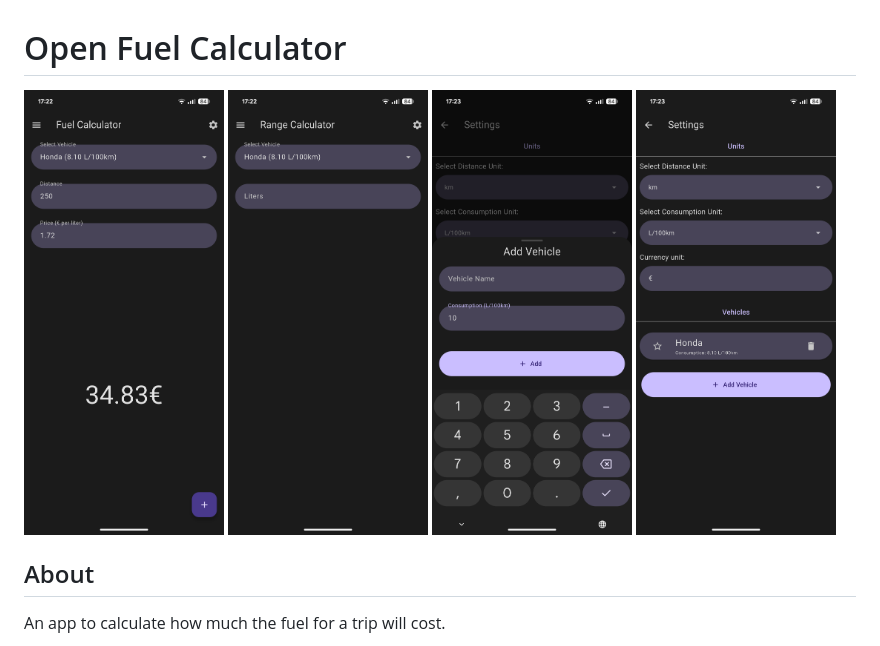
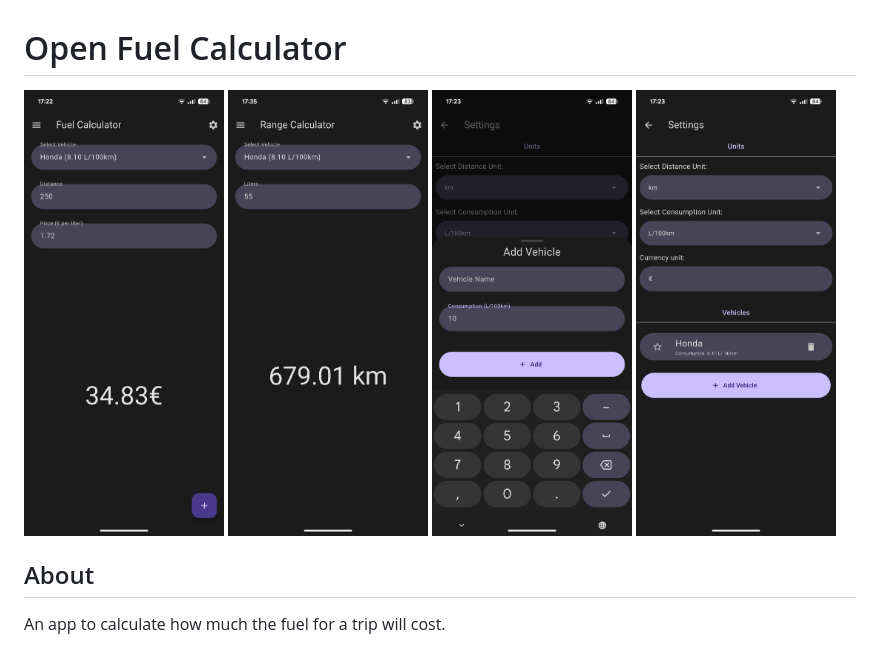
Before and after one commit to Mauznemo/open-fuel-calculator, a Markdown page: README.md, the part around the change. GitHub-like rendering; pictures changed too: docs/img/screenshot_range.png (deleted), docs/img/screenshot_range_2zsAJ.png (added).

Commit message:
docs: fix cached screenshots

```diff
--- a/README.md
+++ b/README.md
@@ -1,10 +1,10 @@
 # Open Fuel Calculator
 
 <div style="display: flex; gap: 10px;">
-  <img src="docs/img/screenshot_home.png" width="200" height="auto">
-  <img src="docs/img/screenshot_range.png" width="200" height="auto">
-  <img src="docs/img/screenshot_add.png" width="200" height="auto">
-  <img src="docs/img/screenshot_settings.png" width="200" height="auto">
+  <img src="docs/img/screenshot_home_qBEhS.png" width="200" height="auto">
+  <img src="docs/img/screenshot_range_2zsAJ.png" width="200" height="auto">
+  <img src="docs/img/screenshot_add_zfvKm.png" width="200" height="auto">
+  <img src="docs/img/screenshot_settings_f7kAF.png" width="200" height="auto">
 </div>
 
 ## About
```
Also changed, not shown: docs/img/screenshot_add_zfvKm.png (renamed from docs/img/screenshot_add.png), docs/img/screenshot_home_qBEhS.png (renamed from docs/img/screenshot_home.png), docs/img/screenshot_settings_f7kAF.png (renamed from docs/img/screenshot_settings.png).
